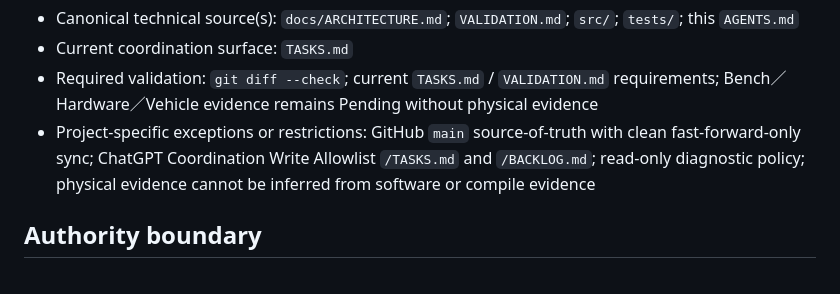
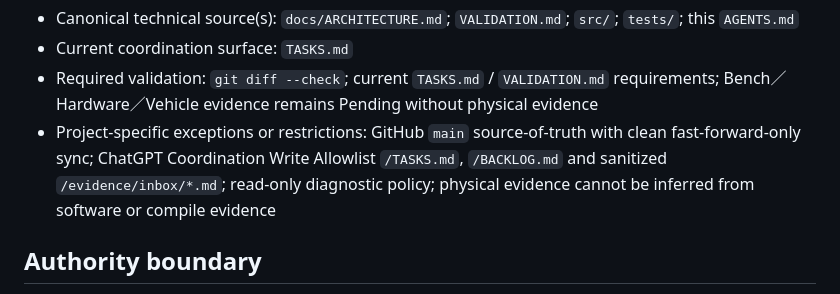
Before and after one commit to masini1491/esp32-vag-data-server, a Markdown page: AGENTS.md, the part around the change. GitHub-like rendering.

Commit message:
docs: reconcile evidence staging allowlist

```diff
--- a/AGENTS.md
+++ b/AGENTS.md
@@ -24,7 +24,7 @@ Project-specific governance 與 technical source of truth 高於 common Playbook
 - Canonical technical source(s): `docs/ARCHITECTURE.md`; `VALIDATION.md`; `src/`; `tests/`; this `AGENTS.md`
 - Current coordination surface: `TASKS.md`
 - Required validation: `git diff --check`; current `TASKS.md` / `VALIDATION.md` requirements; Bench／Hardware／Vehicle evidence remains Pending without physical evidence
-- Project-specific exceptions or restrictions: GitHub `main` source-of-truth with clean fast-forward-only sync; ChatGPT Coordination Write Allowlist `/TASKS.md` and `/BACKLOG.md`; read-only diagnostic policy; physical evidence cannot be inferred from software or compile evidence
+- Project-specific exceptions or restrictions: GitHub `main` source-of-truth with clean fast-forward-only sync; ChatGPT Coordination Write Allowlist `/TASKS.md`, `/BACKLOG.md` and sanitized `/evidence/inbox/*.md`; read-only diagnostic policy; physical evidence cannot be inferred from software or compile evidence
 
 ## Authority boundary
 
```
